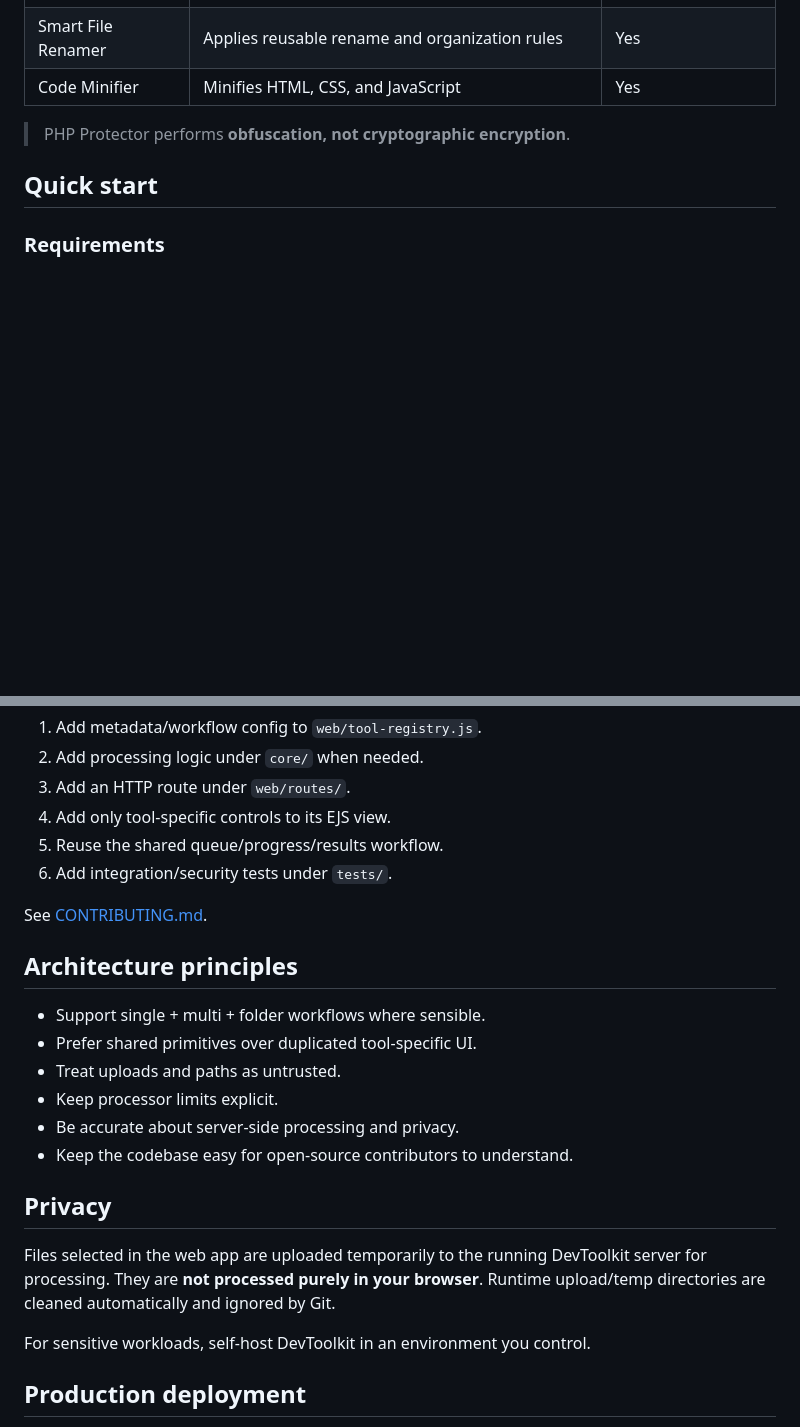
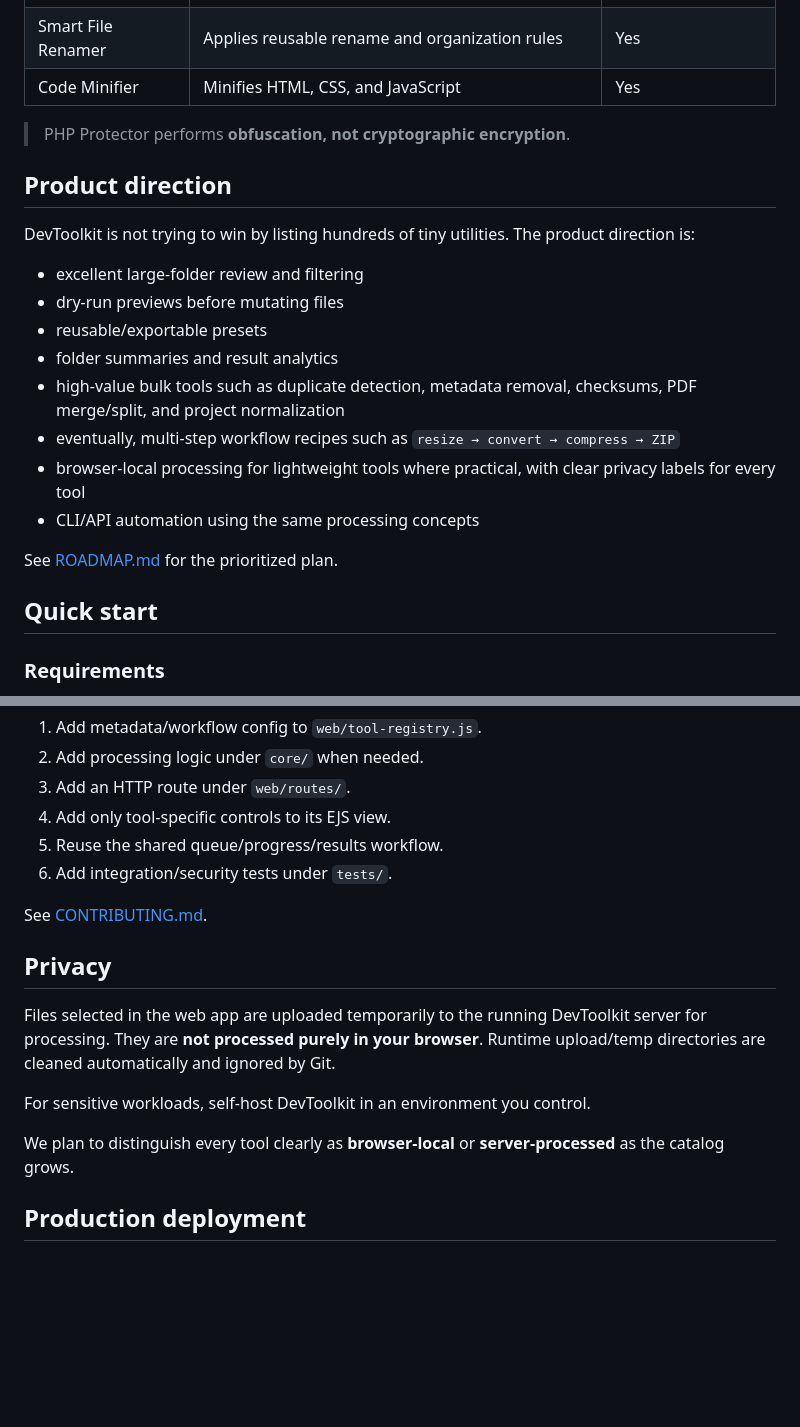
Before and after one commit to Spidy092/dev-tools, a Markdown page: README.md, 2 parts joined by grey strips. Drawn GitHub-style; blank space fills up the shorter version.

```diff
--- a/README.md
+++ b/README.md
@@ -34,6 +58,21 @@ After GitHub Pages is enabled with **GitHub Actions** as the source, the expecte
 | Code Minifier | Minifies HTML, CSS, and JavaScript | Yes |
 
 > PHP Protector performs **obfuscation, not cryptographic encryption**.
+
+## Product direction
+
+DevToolkit is not trying to win by listing hundreds of tiny utilities. The product direction is:
+
+- excellent large-folder review and filtering
+- dry-run previews before mutating files
+- reusable/exportable presets
+- folder summaries and result analytics
+- high-value bulk tools such as duplicate detection, metadata removal, checksums, PDF merge/split, and project normalization
+- eventually, multi-step workflow recipes such as `resize → convert → compress → ZIP`
+- browser-local processing for lightweight tools where practical, with clear privacy labels for every tool
+- CLI/API automation using the same processing concepts
+
+See [ROADMAP.md](ROADMAP.md) for the prioritized plan.
 
 ## Quick start
 
@@ -107,20 +146,13 @@ A normal tool contribution should:
 
 See [CONTRIBUTING.md](CONTRIBUTING.md).
 
-## Architecture principles
-
-- Support single + multi + folder workflows where sensible.
-- Prefer shared primitives over duplicated tool-specific UI.
-- Treat uploads and paths as untrusted.
-- Keep processor limits explicit.
-- Be accurate about server-side processing and privacy.
-- Keep the codebase easy for open-source contributors to understand.
-
 ## Privacy
 
 Files selected in the web app are uploaded temporarily to the running DevToolkit server for processing. They are **not processed purely in your browser**. Runtime upload/temp directories are cleaned automatically and ignored by Git.
 
 For sensitive workloads, self-host DevToolkit in an environment you control.
+
+We plan to distinguish every tool clearly as **browser-local** or **server-processed** as the catalog grows.
 
 ## Production deployment
 
```
Also changed, not shown: other parts of README.md (+29 -11 lines).
